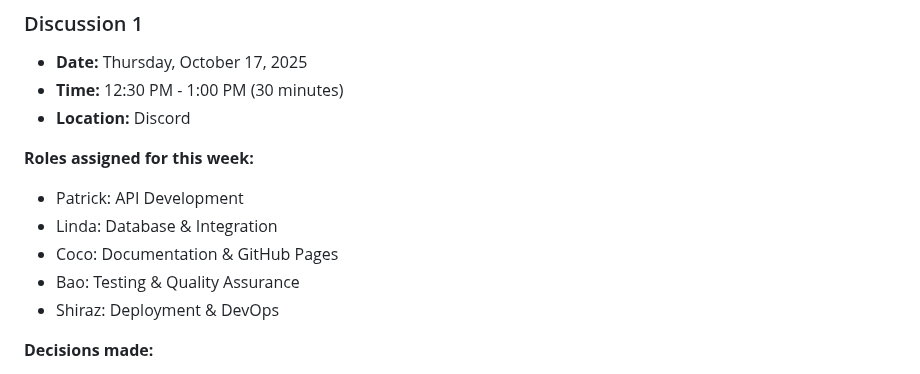
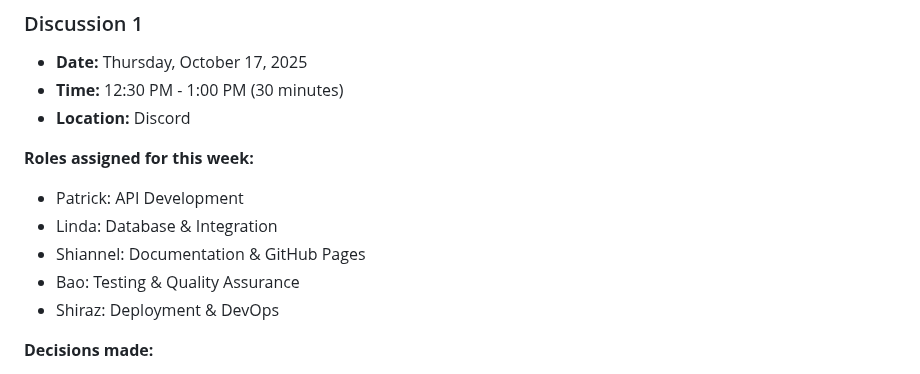
Before and after one commit to shiro-z117/TCSS-460-Group-7-tv-shows-dataset-api, a Markdown page: README.md, the part around the change. Drawn GitHub-style.

```diff
--- a/README.md
+++ b/README.md
@@ -17,7 +17,7 @@ RESTful API for TV Shows Dataset providing access to comprehensive television sh
 **Roles assigned for this week:**
 - Patrick: API Development
 - Linda: Database & Integration
-- Coco: Documentation & GitHub Pages
+- Shiannel: Documentation & GitHub Pages
 - Bao: Testing & Quality Assurance
 - Shiraz: Deployment & DevOps
 
```
